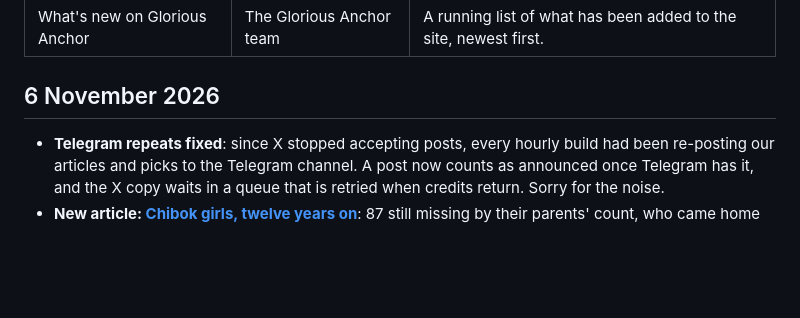
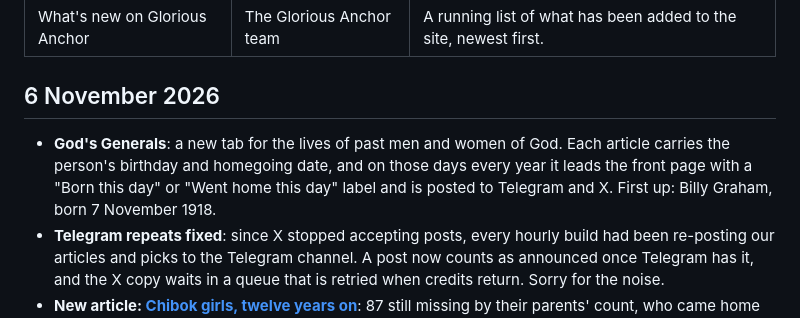
Before and after one commit to efosa5921-ai/GloriousAnchor.com, a Markdown page: CHANGELOG.md, the part around the change. Drawn GitHub-style; blank space fills up the shorter version.

```diff
--- a/CHANGELOG.md
+++ b/CHANGELOG.md
@@ -6,6 +6,7 @@ summary: A running list of what has been added to the site, newest first.
 
 ## 6 November 2026
 
+- **God's Generals**: a new tab for the lives of past men and women of God. Each article carries the person's birthday and homegoing date, and on those days every year it leads the front page with a "Born this day" or "Went home this day" label and is posted to Telegram and X. First up: Billy Graham, born 7 November 1918.
 - **Telegram repeats fixed**: since X stopped accepting posts, every hourly build had been re-posting our articles and picks to the Telegram channel. A post now counts as announced once Telegram has it, and the X copy waits in a queue that is retried when credits return. Sorry for the noise.
 - **New article: [Chibok girls, twelve years on](/articles/chibok-girls-twelve-years-on/)**: 87 still missing by their parents' count, who came home and how, the one who refused to leave, the parents' letter to the president, and why the video shared on X this week is Lydia Simon's 2024 rescue, not a new escape.
 - **Church directory seeded**: forty-one listed churches with addresses, service times and maps, each with its own page under /churches/: the great churches of Nigeria from Faith Tabernacle to the Glory Dome, the home churches of the American pastors we feature, from Lakewood and The Potter's House to Bethel and Shadow Mountain, and Hillsong Sydney, New Creation Singapore, Yoido in Seoul, Jesus House and KICC in London, and Christ Church Jerusalem.
```
Also changed, not shown: articles/2026-10-15-welcome-to-glorious-anchor.md (+1 -0 lines), articles/2026-11-06-billy-graham-gods-general.md (added, +94 -0 lines), articles/images/billy-graham.jpg (added), 9 other files.
